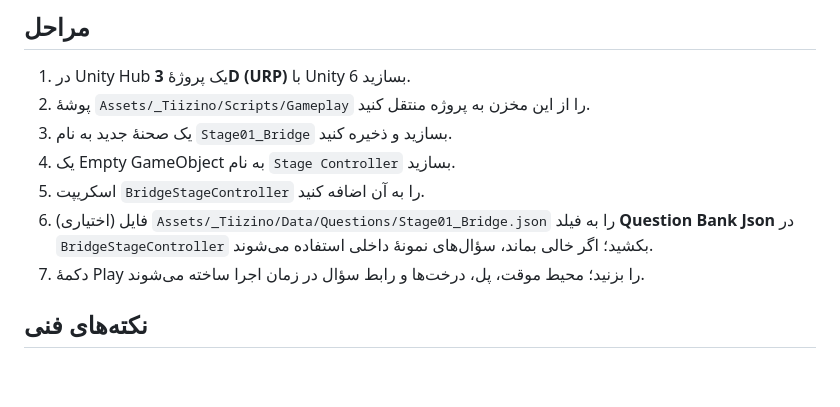
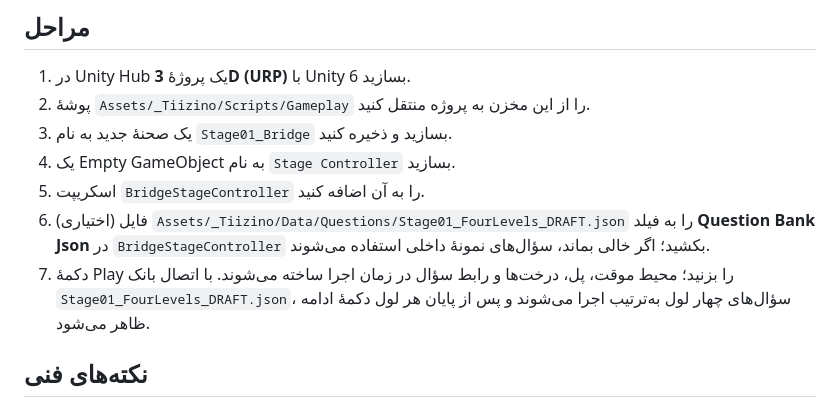
Before and after one commit to topaltopalchi-ship-it/tizino-game, a Markdown page: Docs/PROTOTYPE_SETUP.md, the part around the change. Rendered like a GitHub page; blank space fills up the shorter version.

Commit message:
Correct setup guide to use four-level draft question bank

```diff
--- a/Docs/PROTOTYPE_SETUP.md
+++ b/Docs/PROTOTYPE_SETUP.md
@@ -8,8 +8,8 @@
 3. یک صحنهٔ جدید به نام `Stage01_Bridge` بسازید و ذخیره کنید.
 4. یک Empty GameObject به نام `Stage Controller` بسازید.
 5. اسکریپت `BridgeStageController` را به آن اضافه کنید.
-6. (اختیاری) فایل `Assets/_Tiizino/Data/Questions/Stage01_Bridge.json` را به فیلد **Question Bank Json** در `BridgeStageController` بکشید؛ اگر خالی بماند، سؤال‌های نمونهٔ داخلی استفاده می‌شوند.
-7. دکمهٔ Play را بزنید؛ محیط موقت، پل، درخت‌ها و رابط سؤال در زمان اجرا ساخته می‌شوند.
+6. (اختیاری) فایل `Assets/_Tiizino/Data/Questions/Stage01_FourLevels_DRAFT.json` را به فیلد **Question Bank Json** در `BridgeStageController` بکشید؛ اگر خالی بماند، سؤال‌های نمونهٔ داخلی استفاده می‌شوند.
+7. دکمهٔ Play را بزنید؛ محیط موقت، پل، درخت‌ها و رابط سؤال در زمان اجرا ساخته می‌شوند. با اتصال بانک `Stage01_FourLevels_DRAFT.json`، سؤال‌های چهار لول به‌ترتیب اجرا می‌شوند و پس از پایان هر لول دکمهٔ ادامه ظاهر می‌شود.
 
 ## نکته‌های فنی
 - برای سریع‌بودن نمونه از primitiveهای Unity و UI قدیمی استفاده شده است؛ این نسخه نمایش فنی اولیه است، نه کیفیت نهایی.
```
